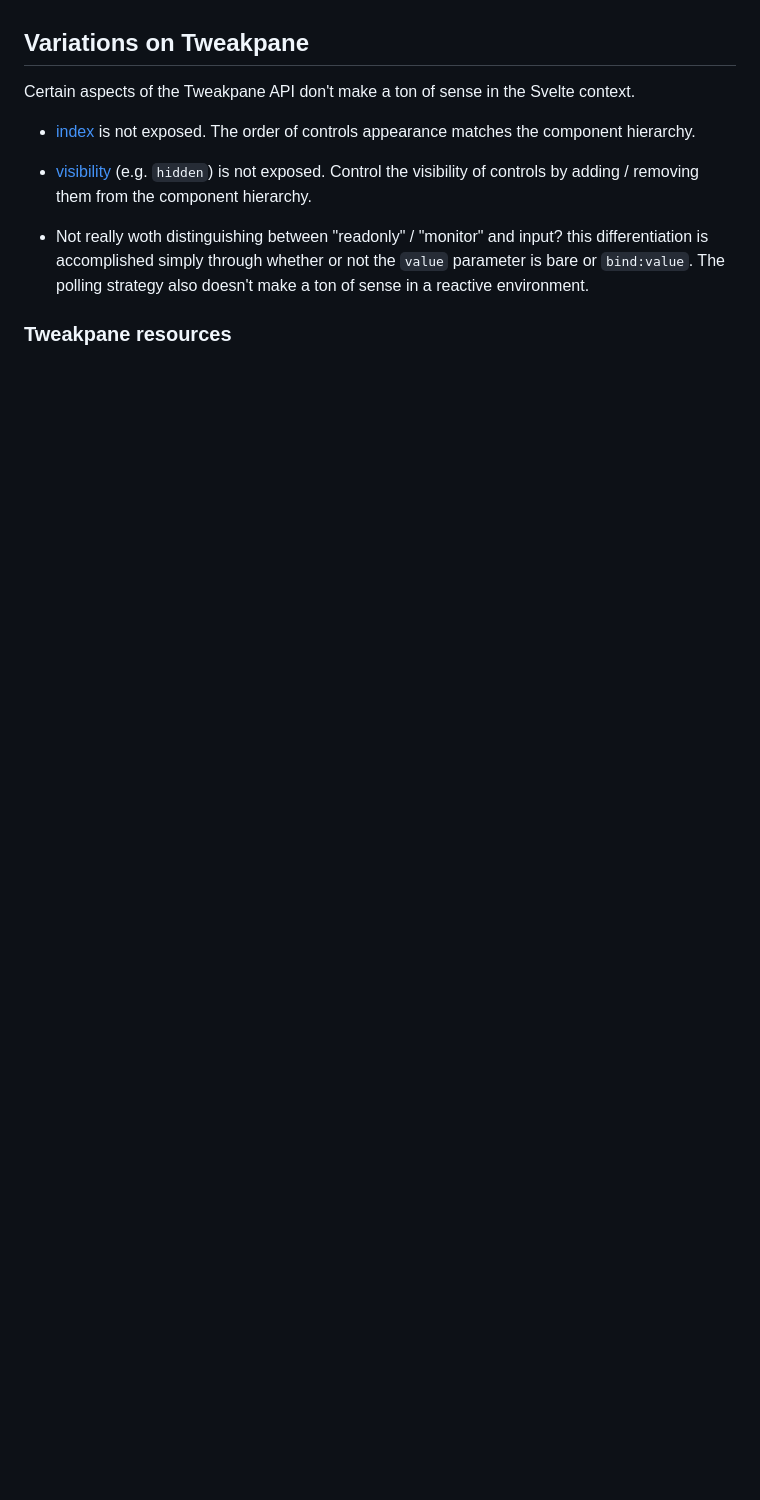
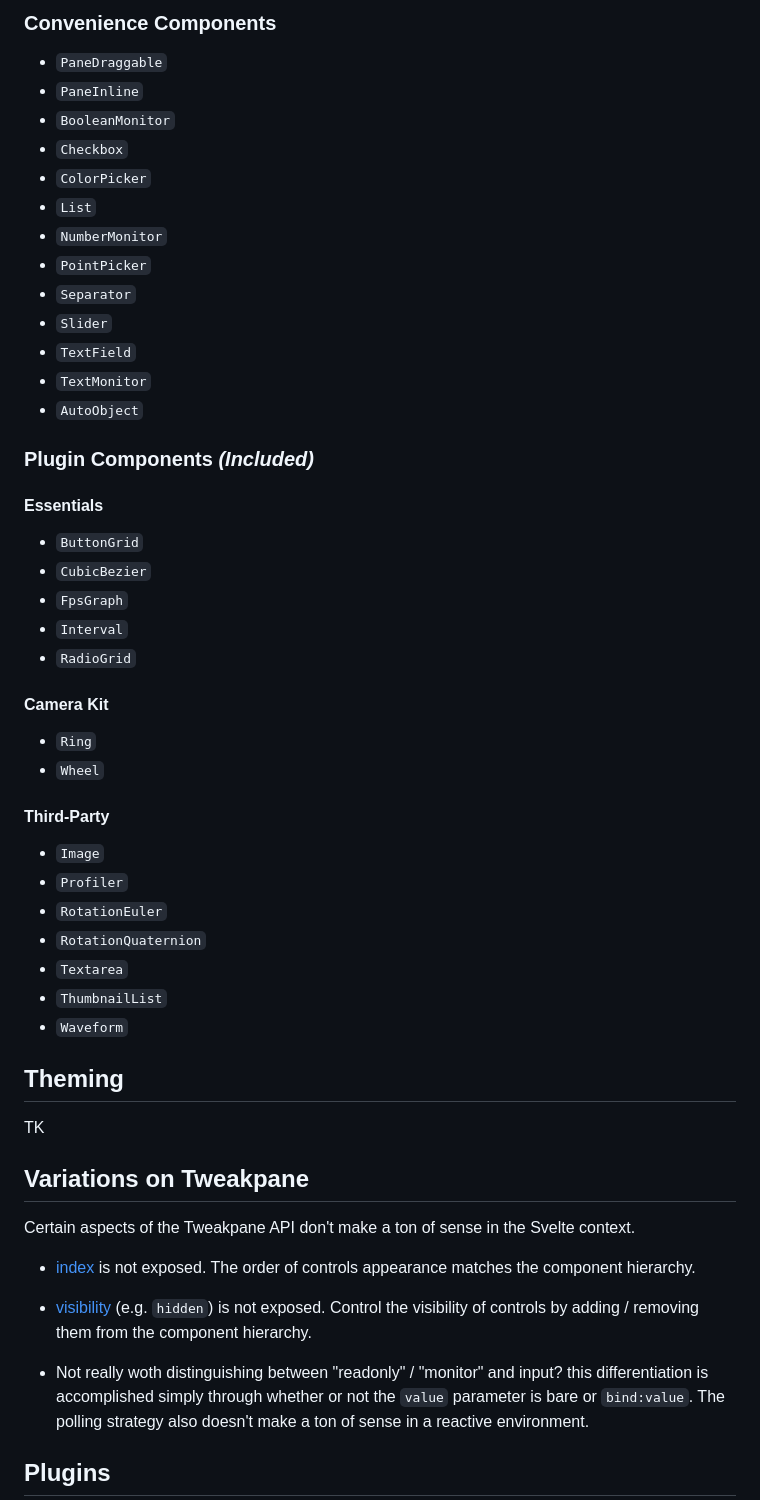
Before and after one commit to kitschpatrol/svelte-tweakpane-ui, a Markdown page: README.md, the part around the change printed below. Drawn GitHub-style; blank space fills up the shorter version.

```diff
--- a/README.md
+++ b/README.md
@@ -21,3 +55,47 @@ A [Svelte](https://svelte.dev) component library for [Tweakpane](https://cocopon
+### Convenience Components
+
+- `PaneDraggable`
+- `PaneInline`
+- `BooleanMonitor`
+- `Checkbox`
+- `ColorPicker`
+- `List`
+- `NumberMonitor`
+- `PointPicker`
+- `Separator`
+- `Slider`
+- `TextField`
+- `TextMonitor`
+- `AutoObject`
+
+### Plugin Components _(Included)_
+
+#### Essentials
+
+- `ButtonGrid`
+- `CubicBezier`
+- `FpsGraph`
+- `Interval`
+- `RadioGrid`
+
+#### Camera Kit
+
+- `Ring`
+- `Wheel`
+
+#### Third-Party
+
+- `Image`
+- `Profiler`
+- `RotationEuler`
+- `RotationQuaternion`
+- `Textarea`
+- `ThumbnailList`
+- `Waveform`
+
+## Theming
+
+TK
 
 ## Variations on Tweakpane
 
@@ -28,5 +106,5 @@ Certain aspects of the Tweakpane API don't make a ton of sense in the Svelte con
 
 - Not really woth distinguishing between "readonly" / "monitor" and input? this differentiation is accomplished simply through whether or not the `value` parameter is bare or `bind:value`. The polling strategy also doesn't make a ton of sense in a reactive environment.
 
-### Tweakpane resources
+## Plugins
 
```
Also changed, not shown: other parts of README.md (+95 -48 lines).
